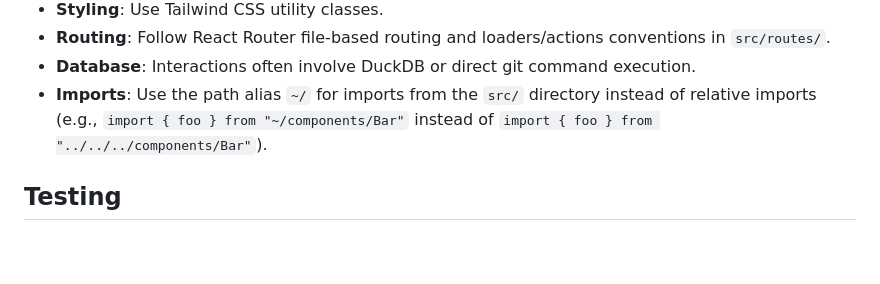
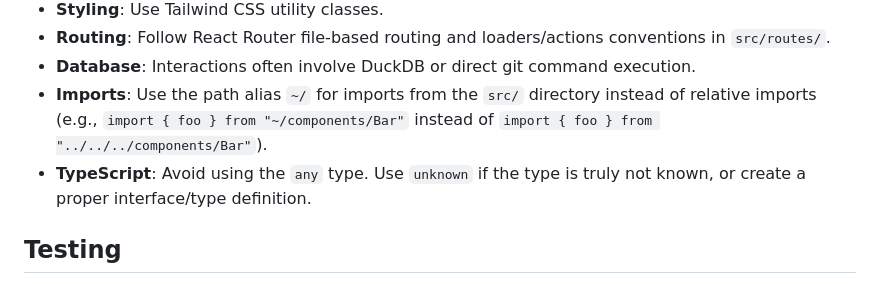
Before and after one commit to git-truck/git-truck, a Markdown page: AGENTS.md, the part around the change. Rendered like a GitHub page; blank space fills up the shorter version.

Commit message:
docs: avoid using the any type

```diff
--- a/AGENTS.md
+++ b/AGENTS.md
@@ -49,6 +49,7 @@ Git Truck is a tool for visualizing Git repositories. It consists of a CLI inter
 - **Routing**: Follow React Router file-based routing and loaders/actions conventions in `src/routes/`.
 - **Database**: Interactions often involve DuckDB or direct git command execution.
 - **Imports**: Use the path alias `~/` for imports from the `src/` directory instead of relative imports (e.g., `import { foo } from "~/components/Bar"` instead of `import { foo } from "../../../components/Bar"`).
+- **TypeScript**: Avoid using the `any` type. Use `unknown` if the type is truly not known, or create a proper interface/type definition.
 
 ## Testing
 
```
